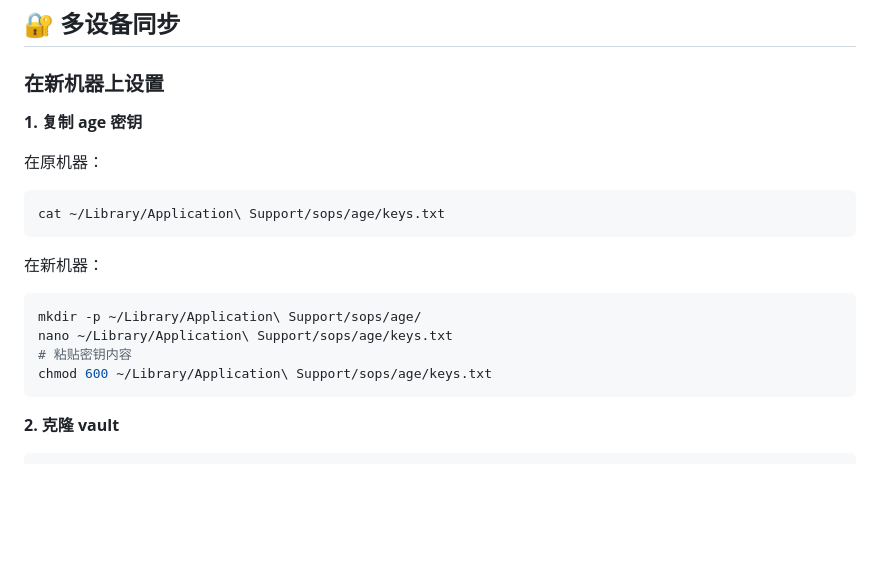
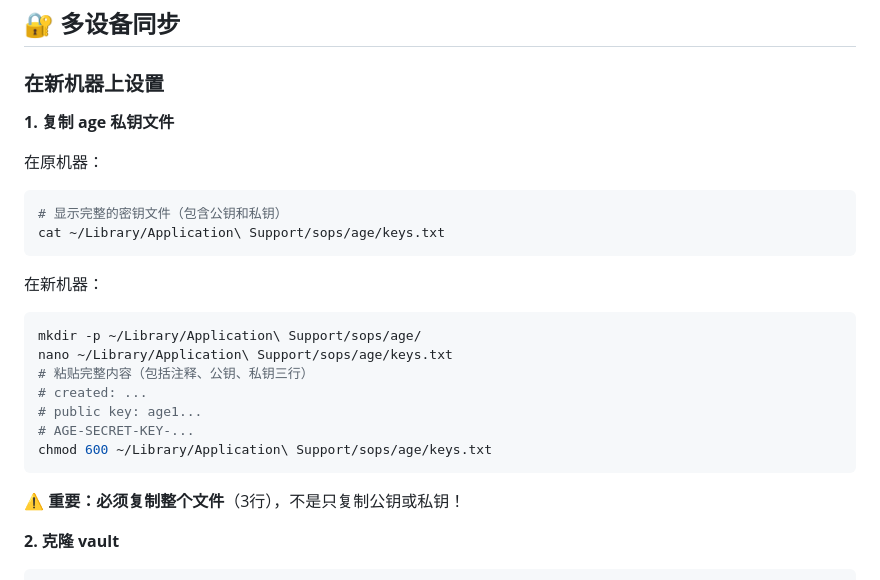
Before and after one commit to chicogong/envseal, a Markdown page: USAGE.md, the part around one of its changes. GitHub-like rendering; blank space fills up the shorter version.

````diff
--- a/USAGE.md
+++ b/USAGE.md
@@ -195,10 +249,11 @@ envseal pull my-project --env prod --stdout
 
 ### 在新机器上设置
 
-**1. 复制 age 密钥**
+**1. 复制 age 私钥文件**
 
 在原机器：
 ```bash
+# 显示完整的密钥文件（包含公钥和私钥）
 cat ~/Library/Application\ Support/sops/age/keys.txt
 ```
 
@@ -206,9 +261,14 @@ cat ~/Library/Application\ Support/sops/age/keys.txt
 ```bash
 mkdir -p ~/Library/Application\ Support/sops/age/
 nano ~/Library/Application\ Support/sops/age/keys.txt
-# 粘贴密钥内容
+# 粘贴完整内容（包括注释、公钥、私钥三行）
+# created: ...
+# public key: age1...
+# AGE-SECRET-KEY-...
 chmod 600 ~/Library/Application\ Support/sops/age/keys.txt
 ```
+
+**⚠️ 重要：**必须复制**整个文件**（3行），不是只复制公钥或私钥！
 
 **2. 克隆 vault**
 
````
Also changed, not shown: other parts of USAGE.md (+55 -1 lines).
